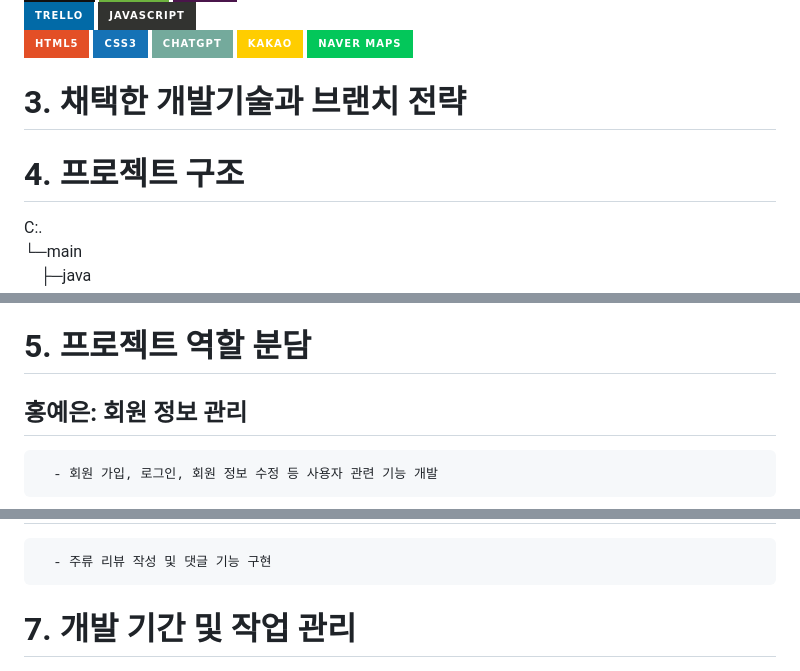
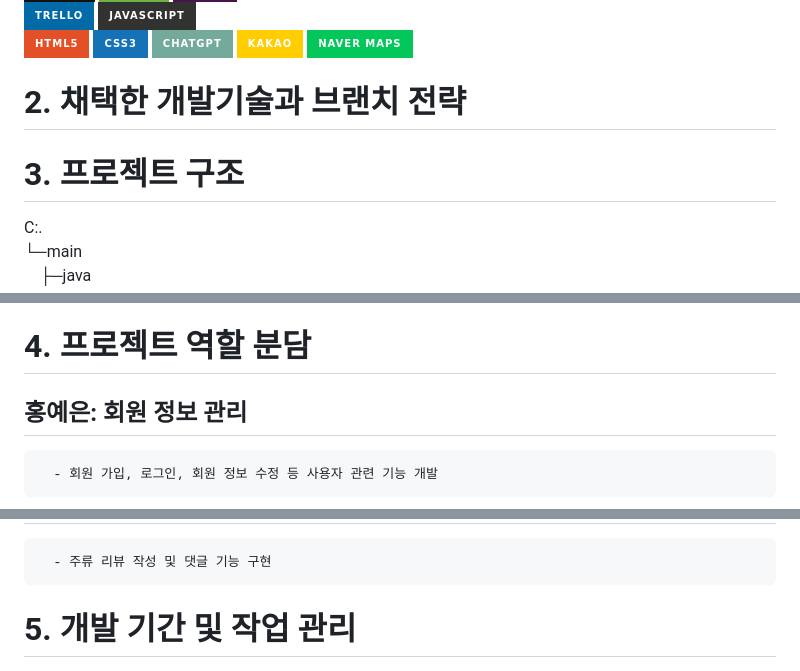
Before and after one commit to 2405PublicJavaDev/sulgilddara, a Markdown page: README.md, 3 parts joined by grey strips. GitHub-like rendering; badges without logos.

```diff
--- a/README.md
+++ b/README.md
@@ -25,9 +25,9 @@
 
 
 
-# 3. 채택한 개발기술과 브랜치 전략
+# 2. 채택한 개발기술과 브랜치 전략
 
-# 4. 프로젝트 구조
+# 3. 프로젝트 구조
 C:.
 <br/>└─main
 <br/>&nbsp;&nbsp;&nbsp;&nbsp;├─java
@@ -408,7 +408,7 @@ C:.
 <br/>&nbsp;&nbsp;&nbsp;&nbsp;&nbsp;&nbsp;&nbsp;&nbsp;&nbsp;&nbsp;&nbsp;&nbsp;&nbsp;&nbsp;&nbsp;&nbsp;&nbsp;&nbsp;&nbsp;&nbsp;userReservation.html
 <br/>&nbsp;&nbsp;&nbsp;&nbsp;&nbsp;&nbsp;&nbsp;&nbsp;&nbsp;&nbsp;&nbsp;&nbsp;&nbsp;&nbsp;&nbsp;&nbsp;&nbsp;&nbsp;&nbsp;&nbsp;userReview.html
 
-# 5. 프로젝트 역할 분담
+# 4. 프로젝트 역할 분담
    ## 홍예은: 회원 정보 관리
       - 회원 가입, 로그인, 회원 정보 수정 등 사용자 관련 기능 개발
    ## 엄은지: 양조장 정보 관리
@@ -420,6 +420,6 @@ C:.
    ## 이충무: 주류 리뷰 게시판 및 댓글 관리
       - 주류 리뷰 작성 및 댓글 기능 구현
 
-# 7. 개발 기간 및 작업 관리
+# 5. 개발 기간 및 작업 관리
    ![Development_period](https://github.com/2405PublicJavaDev/sulgilddara/blob/main/img/%ED%94%84%EB%A1%9C%EC%A0%9D%ED%8A%B8_%EC%9D%BC%EC%A0%95.jpg?raw=true)<br>
 
```
Also changed, not shown: other parts of README.md (+2 -2 lines).
